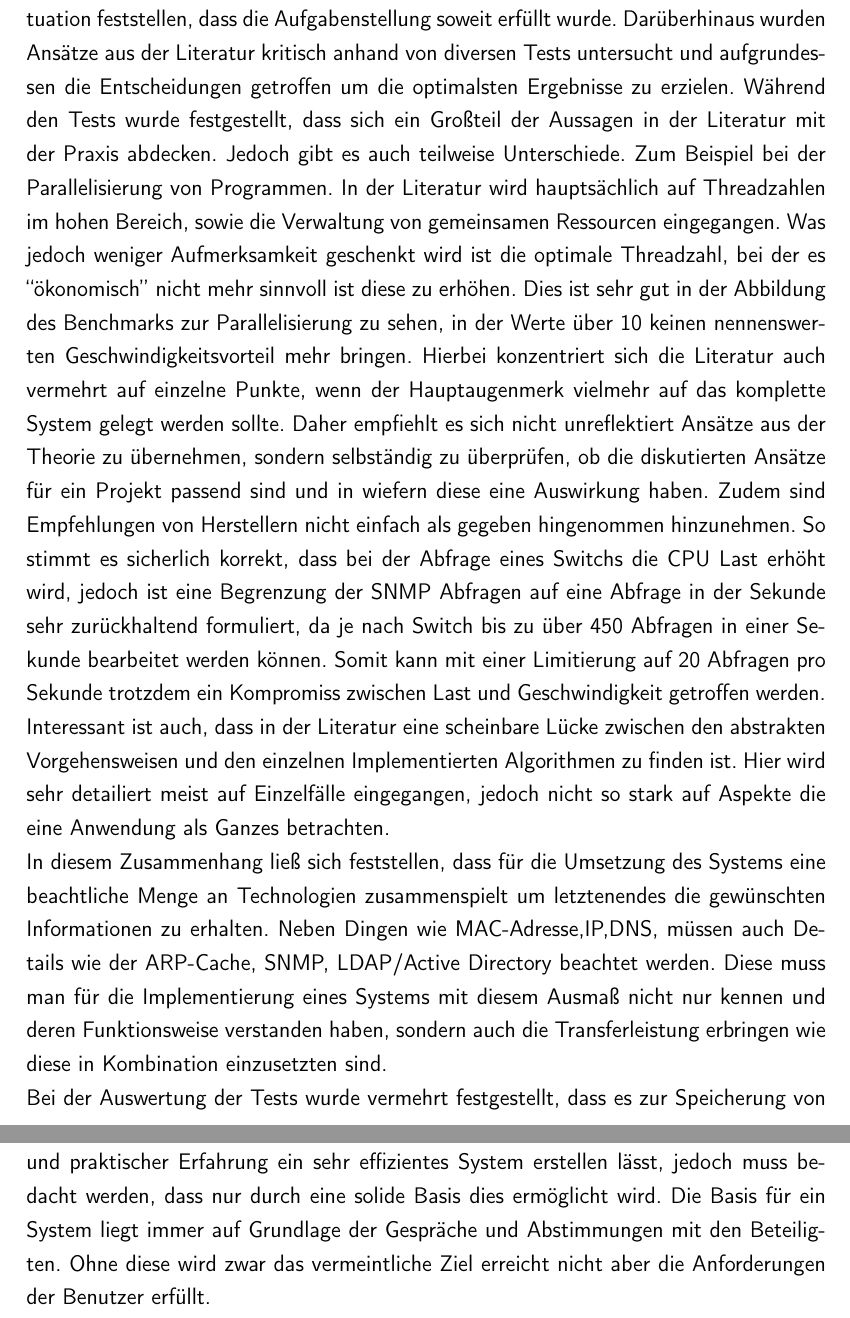
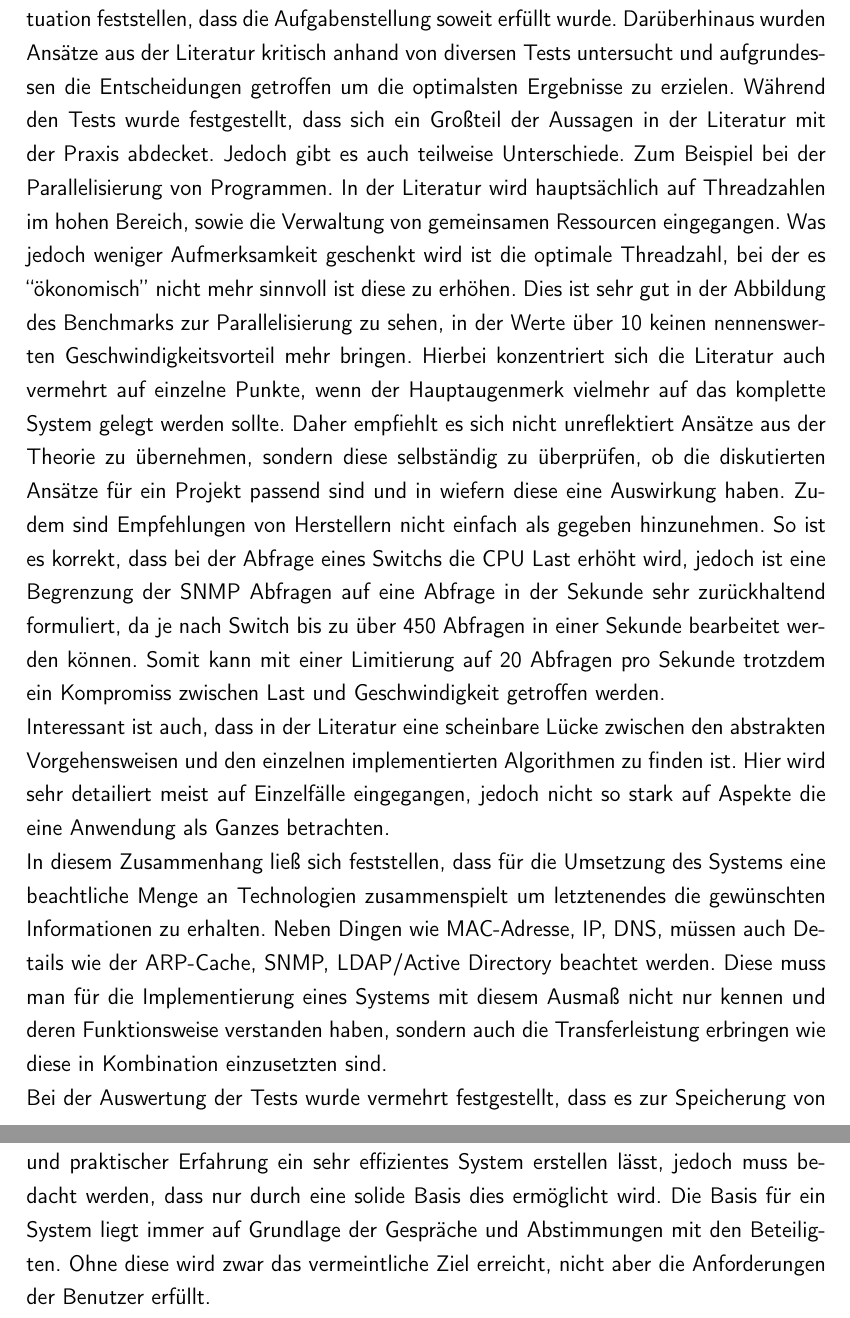
Before and after one commit to rarspace01/snmptrack, a LaTeX document (doc/Latex/Bachelor_Arbeit.tex, which reads doc/Latex/Inhalt/Kapitel3.tex): two parts of pages 77 and 78 of 82, joined at a grey line, cut so that both start at the same text. Compiled offline with pdfLaTeX; an older LaTeX class or package is replaced by its successor.

Commit message:
*DOC: -fix - denis - 4

```diff
--- a/doc/Latex/Inhalt/Kapitel3.tex
+++ b/doc/Latex/Inhalt/Kapitel3.tex
@@ -2,11 +2,11 @@
 \label{cha:Fazit}
 
 Zum Abschluss der Arbeit lässt sich bei einem Vergleich des Resultats mit der Ausgangssituation feststellen, dass die Aufgabenstellung soweit erfüllt wurde. Darüberhinaus wurden Ansätze aus der Literatur kritisch anhand von diversen Tests untersucht und aufgrundessen die Entscheidungen getroffen um die optimalsten Ergebnisse zu erzielen.
-Während den Tests wurde festgestellt, dass sich ein Großteil der Aussagen in der Literatur mit der Praxis abdecken. Jedoch gibt es auch teilweise Unterschiede. Zum Beispiel bei der Parallelisierung von Programmen. In der Literatur wird hauptsächlich auf Threadzahlen im hohen Bereich, sowie die Verwaltung von gemeinsamen Ressourcen eingegangen. Was jedoch weniger Aufmerksamkeit geschenkt wird ist die optimale Threadzahl, bei der es “ökonomisch” nicht mehr sinnvoll ist diese zu erhöhen. Dies ist sehr gut in der Abbildung des Benchmarks zur Parallelisierung zu sehen, in der Werte über 10 keinen nennenswerten Geschwindigkeitsvorteil mehr bringen. Hierbei konzentriert sich die Literatur auch vermehrt auf einzelne Punkte, wenn der Hauptaugenmerk vielmehr auf das komplette System gelegt werden sollte. Daher empfiehlt es sich nicht unreflektiert Ansätze aus der Theorie zu übernehmen, sondern selbständig zu überprüfen, ob die diskutierten Ansätze für ein Projekt passend sind und in wiefern diese eine Auswirkung haben.
-Zudem sind Empfehlungen von Herstellern nicht einfach als gegeben hingenommen hinzunehmen. So stimmt es sicherlich korrekt, dass bei der Abfrage eines Switchs die CPU Last erhöht wird, jedoch ist eine Begrenzung der SNMP Abfragen auf eine Abfrage in der Sekunde sehr zurückhaltend formuliert, da je nach Switch bis zu über 450 Abfragen in einer Sekunde bearbeitet werden können. Somit kann mit einer Limitierung auf 20 Abfragen pro Sekunde trotzdem ein Kompromiss zwischen Last und Geschwindigkeit getroffen werden.\\
-Interessant ist auch, dass in der Literatur eine scheinbare Lücke zwischen den abstrakten Vorgehensweisen und den einzelnen Implementierten Algorithmen zu finden ist. Hier wird sehr detailiert meist auf Einzelfälle eingegangen, jedoch nicht so stark auf Aspekte die eine Anwendung als Ganzes betrachten.\\
-In diesem Zusammenhang ließ sich feststellen, dass für die Umsetzung des Systems eine beachtliche Menge an Technologien zusammenspielt um letztenendes die gewünschten Informationen zu erhalten. Neben Dingen wie MAC-Adresse,IP,DNS, müssen auch Details wie der ARP-Cache, SNMP, LDAP/Active Directory beachtet werden. Diese muss man für die Implementierung eines Systems mit diesem Ausmaß nicht nur kennen und deren Funktionsweise verstanden haben, sondern auch die Transferleistung erbringen wie diese in Kombination einzusetzten sind.\\
+Während den Tests wurde festgestellt, dass sich ein Großteil der Aussagen in der Literatur mit der Praxis abdecket. Jedoch gibt es auch teilweise Unterschiede. Zum Beispiel bei der Parallelisierung von Programmen. In der Literatur wird hauptsächlich auf Threadzahlen im hohen Bereich, sowie die Verwaltung von gemeinsamen Ressourcen eingegangen. Was jedoch weniger Aufmerksamkeit geschenkt wird ist die optimale Threadzahl, bei der es “ökonomisch” nicht mehr sinnvoll ist diese zu erhöhen. Dies ist sehr gut in der Abbildung des Benchmarks zur Parallelisierung zu sehen, in der Werte über 10 keinen nennenswerten Geschwindigkeitsvorteil mehr bringen. Hierbei konzentriert sich die Literatur auch vermehrt auf einzelne Punkte, wenn der Hauptaugenmerk vielmehr auf das komplette System gelegt werden sollte. Daher empfiehlt es sich nicht unreflektiert Ansätze aus der Theorie zu übernehmen, sondern diese selbständig zu überprüfen, ob die diskutierten Ansätze für ein Projekt passend sind und in wiefern diese eine Auswirkung haben.
+Zudem sind Empfehlungen von Herstellern nicht einfach als gegeben hinzunehmen. So ist es korrekt, dass bei der Abfrage eines Switchs die CPU Last erhöht wird, jedoch ist eine Begrenzung der SNMP Abfragen auf eine Abfrage in der Sekunde sehr zurückhaltend formuliert, da je nach Switch bis zu über 450 Abfragen in einer Sekunde bearbeitet werden können. Somit kann mit einer Limitierung auf 20 Abfragen pro Sekunde trotzdem ein Kompromiss zwischen Last und Geschwindigkeit getroffen werden.\\
+Interessant ist auch, dass in der Literatur eine scheinbare Lücke zwischen den abstrakten Vorgehensweisen und den einzelnen implementierten Algorithmen zu finden ist. Hier wird sehr detailiert meist auf Einzelfälle eingegangen, jedoch nicht so stark auf Aspekte die eine Anwendung als Ganzes betrachten.\\
+In diesem Zusammenhang ließ sich feststellen, dass für die Umsetzung des Systems eine beachtliche Menge an Technologien zusammenspielt um letztenendes die gewünschten Informationen zu erhalten. Neben Dingen wie MAC-Adresse, IP, DNS, müssen auch Details wie der ARP-Cache, SNMP, LDAP/Active Directory beachtet werden. Diese muss man für die Implementierung eines Systems mit diesem Ausmaß nicht nur kennen und deren Funktionsweise verstanden haben, sondern auch die Transferleistung erbringen wie diese in Kombination einzusetzten sind.\\
 Bei der Auswertung der Tests wurde vermehrt festgestellt, dass es zur Speicherung von nicht eindeutigen Daten kommen kann. Ein Beispiel hierfür war die umgekehrte Auflösung einer IP Adresse zu einem DNS-Hostnamen. Hier kommt es vor, dass der DNS Server für zwei DNS-Hostnamen die gleiche IP Adresse hinterlegt hat. In solchen Fällen muss abgewegt werden was mit den Daten passiert. Diese Entscheidung muss jeweils im Einzelnfall getroffen werden. Wichtig in diesem Zusammenhang ist vor allem, dass es in der Realität vorkommen kann, dass Daten uneindeutig sind und die sich nicht durch einen Algorithmus lösen können bzw. zu einer Eindeutigkeit gebracht werden können. Hierbei ist es wichtig im Dialog zu stehen mit den betreffenden Personen und eine Lösung zu finden.\\
 Ein weitere Punkt, der als Ergebnis gesehen werden kann, ist in der Aufwandschätzung zu sehen. Durch Erfahrungen, die durch frühere Projekte gesammelt wurden, konnten für das Projekt sehr genaue Zeitschätzungen erstellt werden und damit auch eine bessere Einhaltung der Vorgegeben Parameter gegeben werden.\\
 Im Zusammenhang mit der Planung lässt sich auch feststellen, dass durch das vorherige Modellieren anhand von ERM und UML bedeutend Zeit bei der Implementierung eingespart werden konnte und auch eine deutlich bessere Übersicht über die zu implementierenden Funktionen und der Zusammenhänge der einzelnen Programmteile möglich ist.\\
-Zum Abschluss lässt sich feststellen, dass durch eine gekonnte Kombination aus Theorie und praktischer Erfahrung ein sehr effizientes System erstellen lässt, jedoch muss bedacht werden, dass nur durch eine solide Basis dies ermöglicht wird. Die Basis für ein System liegt immer auf Grundlage der Gespräche und Abstimmungen mit den Beteiligten. Ohne diese wird zwar das vermeintliche Ziel erreicht nicht aber die Anforderungen der Benutzer erfüllt.
+Zum Abschluss lässt sich feststellen, dass durch eine gekonnte Kombination aus Theorie und praktischer Erfahrung ein sehr effizientes System erstellen lässt, jedoch muss bedacht werden, dass nur durch eine solide Basis dies ermöglicht wird. Die Basis für ein System liegt immer auf Grundlage der Gespräche und Abstimmungen mit den Beteiligten. Ohne diese wird zwar das vermeintliche Ziel erreicht, nicht aber die Anforderungen der Benutzer erfüllt.
```
